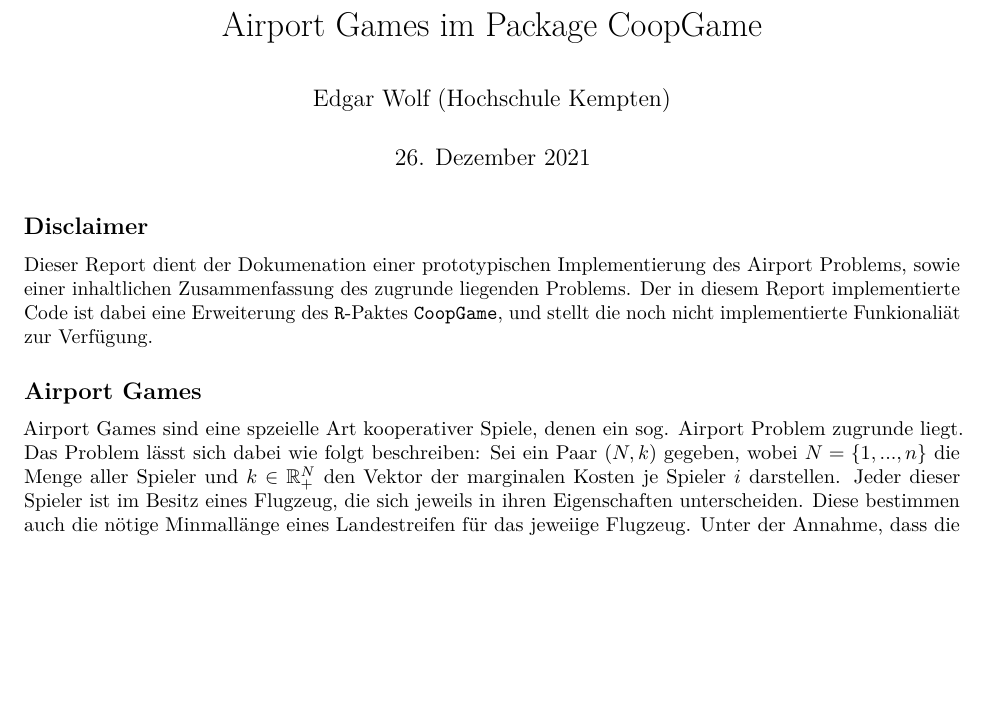
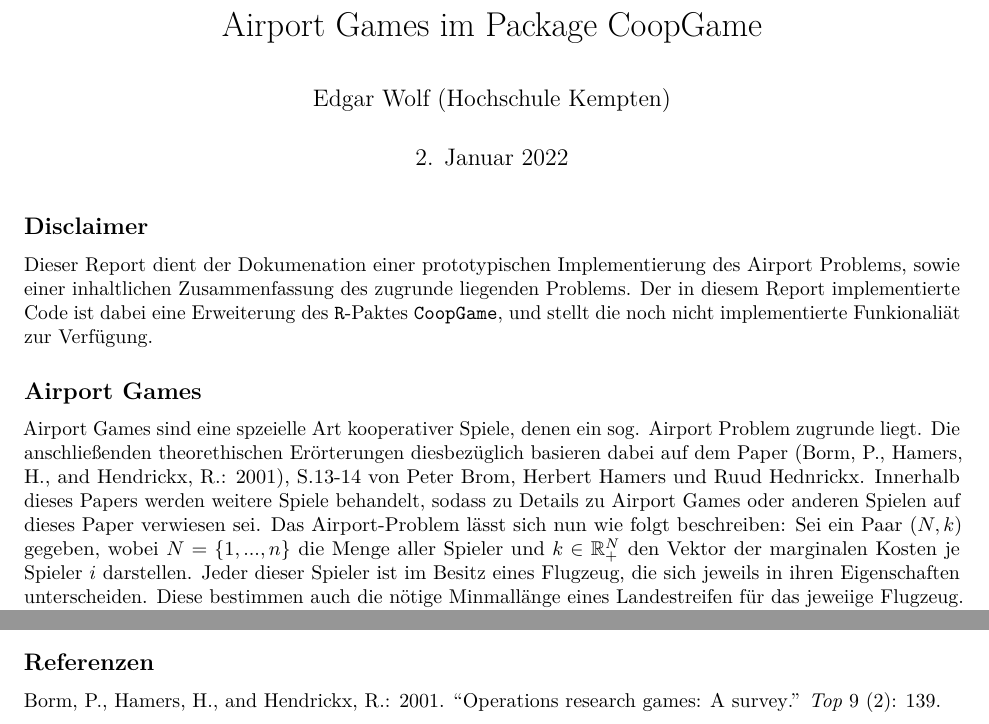
Before and after one commit to edgarWolf/lecture_algorithms_for_decision_support, an R Markdown document (Airport Games Report Edgar Wolf.Rmd): part of page 1 of 2 before the commit and two parts of pages 1 and 2 of 2 after it, the two joined at a grey line, cut so that both start at the same text, the shorter picture padded with empty space. Rendered offline with R 4.5, knitr and Pandoc, then LaTeX, with nearby package versions; some code elsewhere in the file could not run offline.

Commit message:
Added reference to source paper for report and tweaked some formulations.

````diff
--- a/Airport Games Report Edgar Wolf.Rmd
+++ b/Airport Games Report Edgar Wolf.Rmd
@@ -1,8 +1,9 @@
 ---
 title: "Airport Games im Package CoopGame"
 author: "Edgar Wolf (Hochschule Kempten)"
-date: "26. Dezember 2021"
+date: "2. Januar 2022"
 output: pdf_document
+bibliography: references.bib
 ---
 
 ```{r setup, include=FALSE}
@@ -15,7 +16,7 @@ Dieser Report dient der Dokumenation einer prototypischen Implementierung des Ai
 
 
 ## Airport Games
-Airport Games sind eine spzeielle Art kooperativer Spiele, denen ein sog. Airport Problem zugrunde liegt. Das Problem lässt sich dabei wie folgt beschreiben:
+Airport Games sind eine spzeielle Art kooperativer Spiele, denen ein sog. Airport Problem zugrunde liegt. Die anschließenden theorethischen Erörterungen diesbezüglich basieren dabei auf dem Paper [@borm2001operations], S.13-14 von Peter Brom, Herbert Hamers und Ruud Hednrickx. Innerhalb dieses Papers werden weitere Spiele behandelt, sodass zu Details zu Airport Games oder anderen Spielen auf dieses Paper verwiesen sei. Das Airport-Problem lässt sich nun wie folgt beschreiben:
 Sei ein Paar $(N, k)$  gegeben, wobei $N=\{1,..., n\}$ die Menge aller Spieler und $k \in \mathbb{R}_+^N$ den Vektor der marginalen Kosten je Spieler $i$ darstellen. Jeder dieser Spieler ist im Besitz eines Flugzeug, die sich jeweils in ihren Eigenschaften unterscheiden. Diese bestimmen auch die nötige Minmallänge eines Landestreifen für das jeweiige Flugzeug. Unter der Annahme, dass die Spieler geordnet sind nach der nötigen Minimallänge ihres jeweiligen Flugzeuges, sowie die Kosten für den Landestreifen linear mit der Länge skalieren, ergeben sich die Kosten für Spieler $i$ als $\sum_{j=1}^i k_j$, wobei $k_j$ die zusätzlichen Kosten für die Bereitstellung des längeren Landestreifen des Spielers $j$ im Vergleich zum kürzeren Streifen des Spielers $j-1$ darstellen. Die Problemstellung ergibt sich damit, wie man die Kosten eines Landestreifens, der alle Flugzeuge aller Spieler abdeckt, $\sum_{i \in N} k_i$ fair verteilen kann.
 
 Nun kann jedem solchen Problem $(N,k)$ ein Airport Game $(N,c)$ zugeordnet werden mit der Kostenfunktion einer Koalition $S \subseteq N$ als $c(S) = \sum_{j=1}^i k_j, i = max\{j | j \in S\}$. Es handelt sich also hierbei um ein Kostenspiel, deshalb wird die Kostenfunktion $c(S)$ hier als Gegenstand der charakteristischen Funktion einer Koalition $S$ betrachtet, und im folgenden in `R` prototypisch implementiert.
--- /dev/null
+++ b/references.bib
@@ -0,0 +1,10 @@
+@article{borm2001operations,
+ author               = {{Borm, P., Hamers, H., and Hendrickx, R.:}},
+ journal              = {Top},
+ number               = {2},
+ pages                = {139},
+ publisher            = {Springer},
+ title                = {{Operations research games: A survey}},
+ volume               = {9},
+ year                 = {2001},
+ }
````
Also changed, not shown: Airport Games Report Edgar Wolf.Rmd (4 more changed lines).
